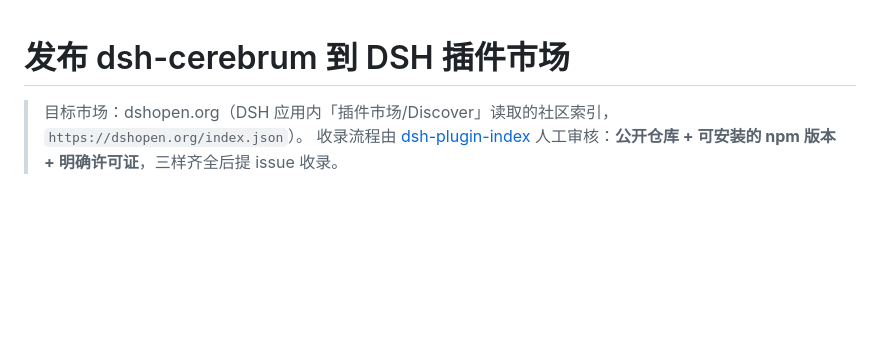
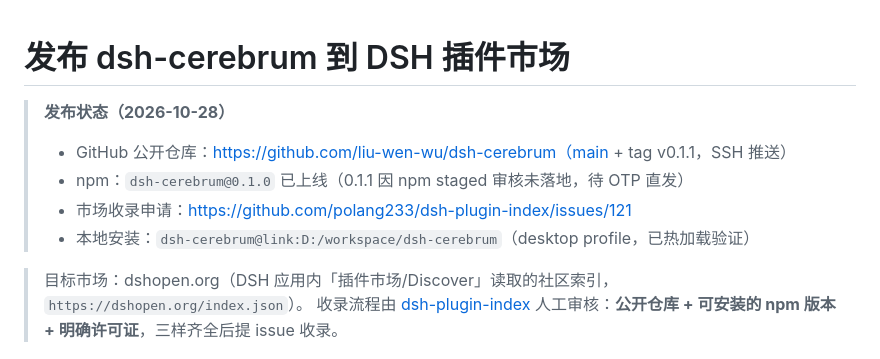
Before and after one commit to liu-wen-wu/dsh-cerebrum, a Markdown page: docs/publish.md, the part around the change. Rendered like a GitHub page; blank space fills up the shorter version.

Commit message:
docs: record real release state (repo, npm 0.1.0, market issue #121)

```diff
--- a/docs/publish.md
+++ b/docs/publish.md
@@ -1,4 +1,10 @@
 # 发布 dsh-cerebrum 到 DSH 插件市场
+
+> **发布状态（2026-10-28）**
+> - GitHub 公开仓库：https://github.com/liu-wen-wu/dsh-cerebrum（main + tag v0.1.1，SSH 推送）
+> - npm：`dsh-cerebrum@0.1.0` 已上线（0.1.1 因 npm staged 审核未落地，待 OTP 直发）
+> - 市场收录申请：https://github.com/polang233/dsh-plugin-index/issues/121
+> - 本地安装：`dsh-cerebrum@link:D:/workspace/dsh-cerebrum`（desktop profile，已热加载验证）
 
 > 目标市场：dshopen.org（DSH 应用内「插件市场/Discover」读取的社区索引，`https://dshopen.org/index.json`）。
 > 收录流程由 [dsh-plugin-index](https://github.com/polang233/dsh-plugin-index) 人工审核：**公开仓库 + 可安装的 npm 版本 + 明确许可证**，三样齐全后提 issue 收录。
```
